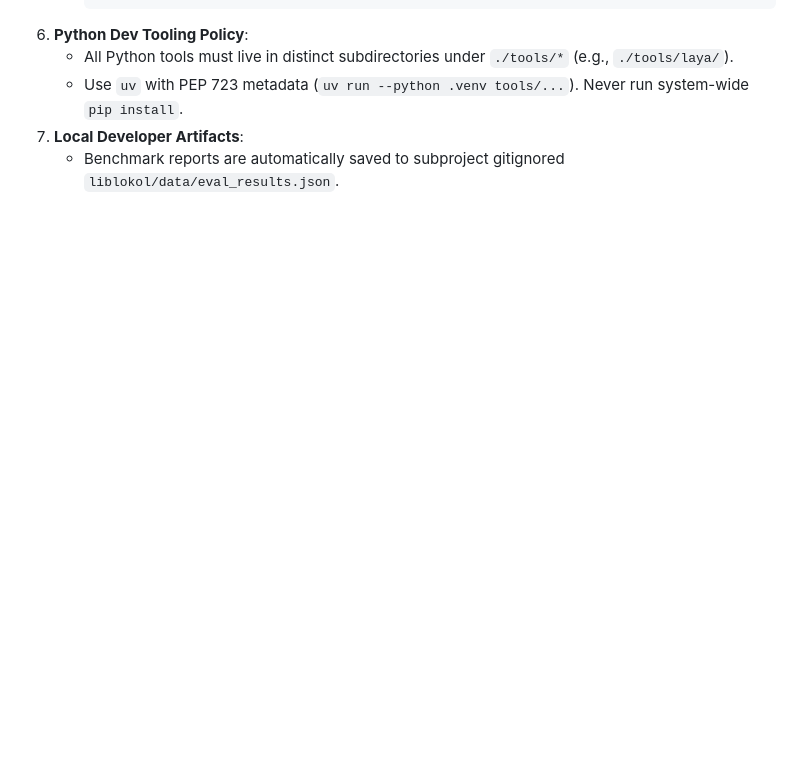
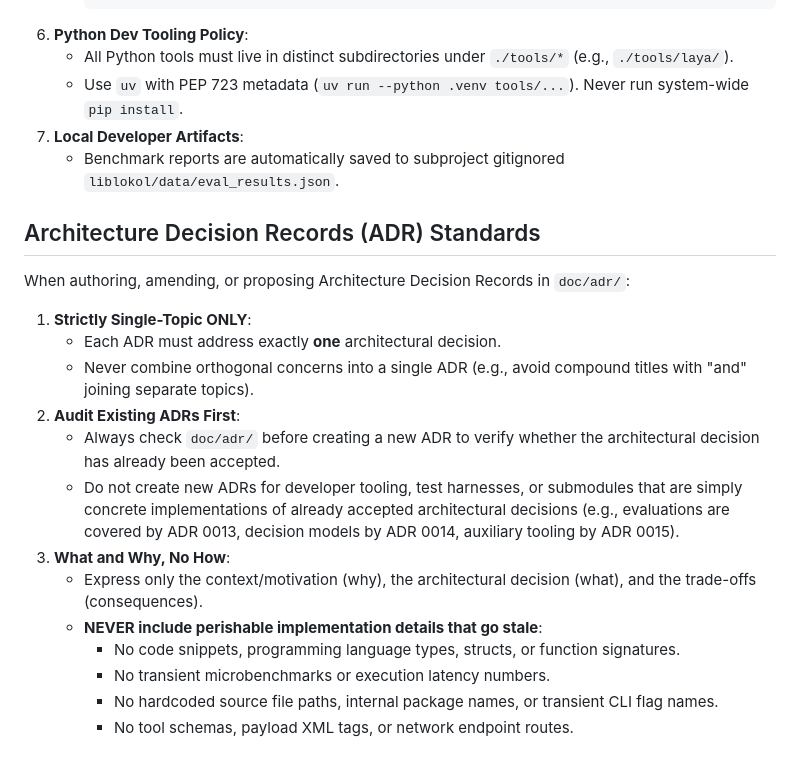
Before and after one commit to boggycreek/lokol, a Markdown page: AGENTS.md, the part around the change. Rendered like a GitHub page; blank space fills up the shorter version.

Commit message:
docs(guidelines): add strict ADR standards to AGENTS.md and CLAUDE.md

```diff
--- a/AGENTS.md
+++ b/AGENTS.md
@@ -193,3 +193,21 @@ uv run --python .venv tools/laya/judge.py --health
    - Use `uv` with PEP 723 metadata (`uv run --python .venv tools/...`). Never run system-wide `pip install`.
 7. **Local Developer Artifacts**:
    - Benchmark reports are automatically saved to subproject gitignored `liblokol/data/eval_results.json`.
+
+## Architecture Decision Records (ADR) Standards
+
+When authoring, amending, or proposing Architecture Decision Records in `doc/adr/`:
+
+1. **Strictly Single-Topic ONLY**:
+   - Each ADR must address exactly **one** architectural decision.
+   - Never combine orthogonal concerns into a single ADR (e.g., avoid compound titles with "and" joining separate topics).
+2. **Audit Existing ADRs First**:
+   - Always check `doc/adr/` before creating a new ADR to verify whether the architectural decision has already been accepted.
+   - Do not create new ADRs for developer tooling, test harnesses, or submodules that are simply concrete implementations of already accepted architectural decisions (e.g., evaluations are covered by ADR 0013, decision models by ADR 0014, auxiliary tooling by ADR 0015).
+3. **What and Why, No How**:
+   - Express only the context/motivation (why), the architectural decision (what), and the trade-offs (consequences).
+   - **NEVER include perishable implementation details that go stale**:
+     - No code snippets, programming language types, structs, or function signatures.
+     - No transient microbenchmarks or execution latency numbers.
+     - No hardcoded source file paths, internal package names, or transient CLI flag names.
+     - No tool schemas, payload XML tags, or network endpoint routes.
```
Also changed, not shown: CLAUDE.md (+4 -0 lines).
